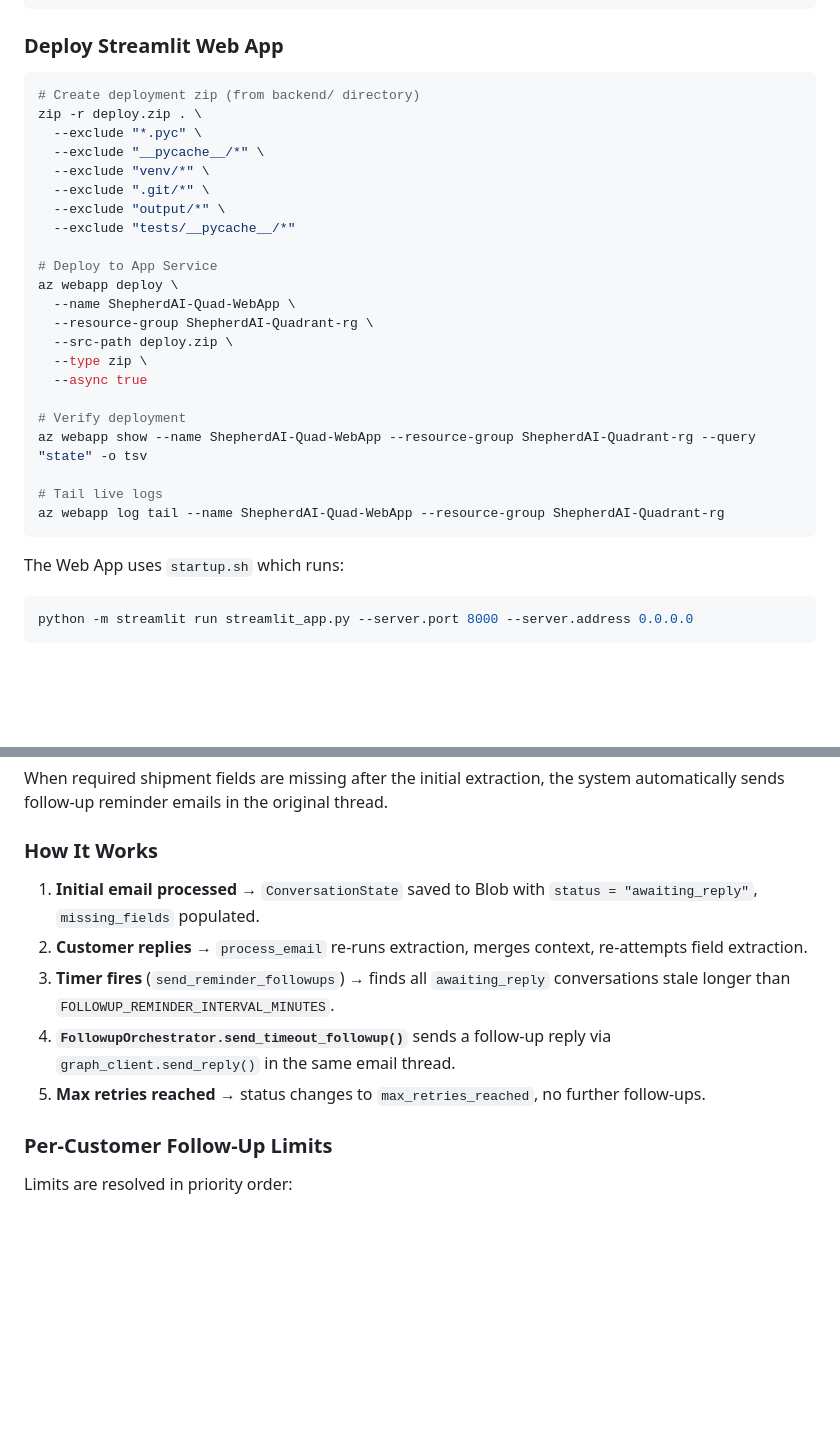
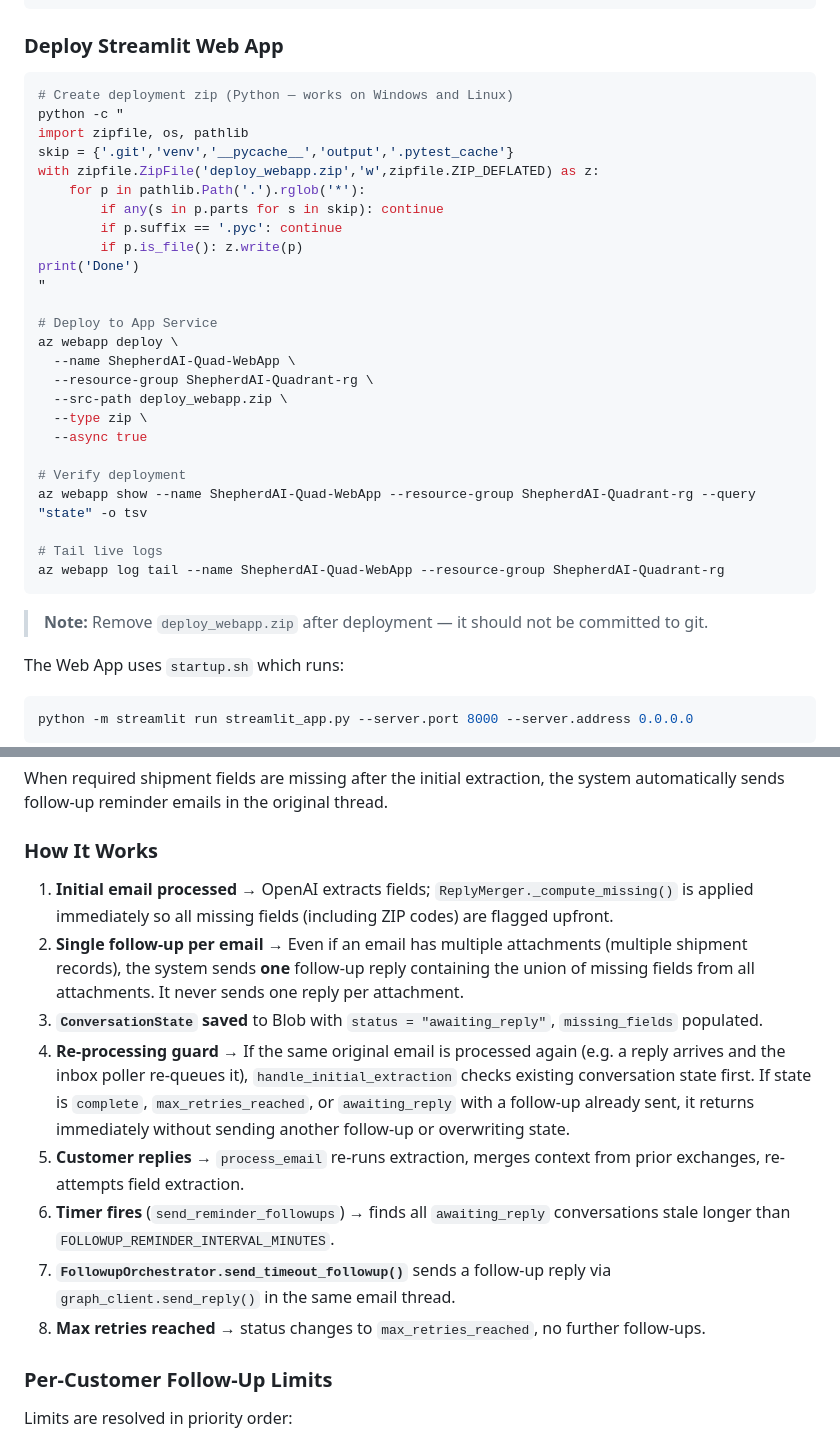
Before and after one commit to chinmaya09098/Shepherd_AI, a Markdown page: README.md, 2 parts joined by grey strips. GitHub-like rendering; blank space fills up the shorter version.

````diff
--- a/README.md
+++ b/README.md
@@ -503,20 +511,23 @@ az functionapp show --name shepherdai-funcapp --resource-group ShepherdAI-Quadra
 ### Deploy Streamlit Web App
 
 ```bash
-# Create deployment zip (from backend/ directory)
-zip -r deploy.zip . \
-  --exclude "*.pyc" \
-  --exclude "__pycache__/*" \
-  --exclude "venv/*" \
-  --exclude ".git/*" \
-  --exclude "output/*" \
-  --exclude "tests/__pycache__/*"
+# Create deployment zip (Python — works on Windows and Linux)
+python -c "
+import zipfile, os, pathlib
+skip = {'.git','venv','__pycache__','output','.pytest_cache'}
+with zipfile.ZipFile('deploy_webapp.zip','w',zipfile.ZIP_DEFLATED) as z:
+    for p in pathlib.Path('.').rglob('*'):
+        if any(s in p.parts for s in skip): continue
+        if p.suffix == '.pyc': continue
+        if p.is_file(): z.write(p)
+print('Done')
+"
 
 # Deploy to App Service
 az webapp deploy \
   --name ShepherdAI-Quad-WebApp \
   --resource-group ShepherdAI-Quadrant-rg \
-  --src-path deploy.zip \
+  --src-path deploy_webapp.zip \
   --type zip \
   --async true
 
@@ -526,6 +537,8 @@ az webapp show --name ShepherdAI-Quad-WebApp --resource-group ShepherdAI-Quadran
 # Tail live logs
 az webapp log tail --name ShepherdAI-Quad-WebApp --resource-group ShepherdAI-Quadrant-rg
 ```
+
+> **Note:** Remove `deploy_webapp.zip` after deployment — it should not be committed to git.
 
 The Web App uses `startup.sh` which runs:
 ```bash
@@ -630,11 +643,14 @@ When required shipment fields are missing after the initial extraction, the syst
 
 ### How It Works
 
-1. **Initial email processed** → `ConversationState` saved to Blob with `status = "awaiting_reply"`, `missing_fields` populated.
-2. **Customer replies** → `process_email` re-runs extraction, merges context, re-attempts field extraction.
-3. **Timer fires** (`send_reminder_followups`) → finds all `awaiting_reply` conversations stale longer than `FOLLOWUP_REMINDER_INTERVAL_MINUTES`.
-4. **`FollowupOrchestrator.send_timeout_followup()`** sends a follow-up reply via `graph_client.send_reply()` in the same email thread.
-5. **Max retries reached** → status changes to `max_retries_reached`, no further follow-ups.
+1. **Initial email processed** → OpenAI extracts fields; `ReplyMerger._compute_missing()` is applied immediately so all missing fields (including ZIP codes) are flagged upfront.
+2. **Single follow-up per email** → Even if an email has multiple attachments (multiple shipment records), the system sends **one** follow-up reply containing the union of missing fields from all attachments. It never sends one reply per attachment.
+3. **`ConversationState` saved** to Blob with `status = "awaiting_reply"`, `missing_fields` populated.
+4. **Re-processing guard** → If the same original email is processed again (e.g. a reply arrives and the inbox poller re-queues it), `handle_initial_extraction` checks existing conversation state first. If state is `complete`, `max_retries_reached`, or `awaiting_reply` with a follow-up already sent, it returns immediately without sending another follow-up or overwriting state.
+5. **Customer replies** → `process_email` re-runs extraction, merges context from prior exchanges, re-attempts field extraction.
+6. **Timer fires** (`send_reminder_followups`) → finds all `awaiting_reply` conversations stale longer than `FOLLOWUP_REMINDER_INTERVAL_MINUTES`.
+7. **`FollowupOrchestrator.send_timeout_followup()`** sends a follow-up reply via `graph_client.send_reply()` in the same email thread.
+8. **Max retries reached** → status changes to `max_retries_reached`, no further follow-ups.
 
 ### Per-Customer Follow-Up Limits
 
````
Also changed, not shown: other parts of README.md (+42 -0 lines).
